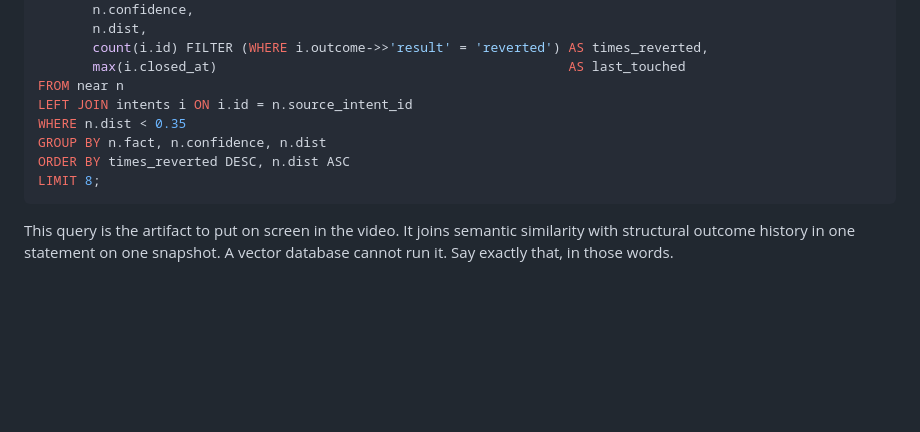
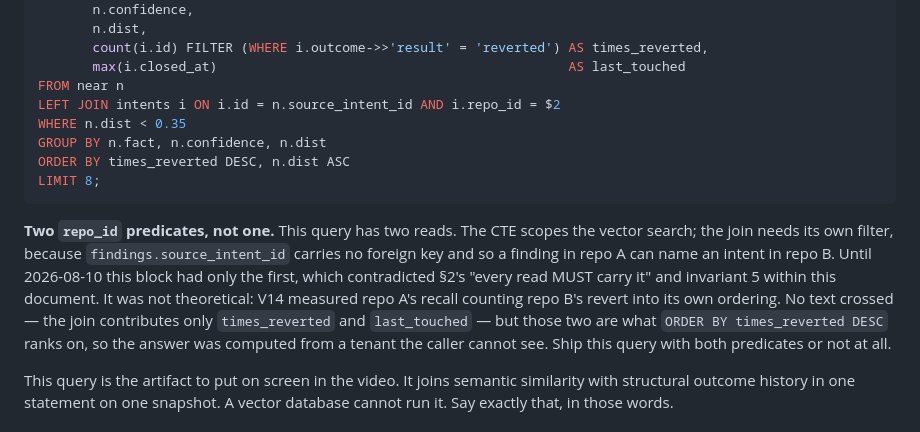
Before and after one commit to maljul/Cortex, a Markdown page: spec/03-MEMORY-MODEL.md, the part around the change. GitHub-like rendering; blank space fills up the shorter version.

````diff
--- a/spec/03-MEMORY-MODEL.md
+++ b/spec/03-MEMORY-MODEL.md
@@ -169,12 +169,22 @@ SELECT n.fact,
        count(i.id) FILTER (WHERE i.outcome->>'result' = 'reverted') AS times_reverted,
        max(i.closed_at)                                             AS last_touched
 FROM near n
-LEFT JOIN intents i ON i.id = n.source_intent_id
+LEFT JOIN intents i ON i.id = n.source_intent_id AND i.repo_id = $2
 WHERE n.dist < 0.35
 GROUP BY n.fact, n.confidence, n.dist
 ORDER BY times_reverted DESC, n.dist ASC
 LIMIT 8;
 ```
+
+**Two `repo_id` predicates, not one.** This query has two reads. The CTE scopes the
+vector search; the join needs its own filter, because `findings.source_intent_id`
+carries no foreign key and so a finding in repo A can name an intent in repo B. Until
+2026-08-10 this block had only the first, which contradicted §2's "every read MUST
+carry it" and invariant 5 within this document. It was not theoretical: V14 measured
+repo A's recall counting repo B's revert into its own ordering. No text crossed — the
+join contributes only `times_reverted` and `last_touched` — but those two are what
+`ORDER BY times_reverted DESC` ranks on, so the answer was computed from a tenant the
+caller cannot see. Ship this query with both predicates or not at all.
 
 This query is the artifact to put on screen in the video. It joins semantic
 similarity with structural outcome history in one statement on one snapshot. A vector
````
Also changed, not shown: docs/SPEC-DELTA.md (+27 -24 lines), docs/verification-log.md (+7 -4 lines).
